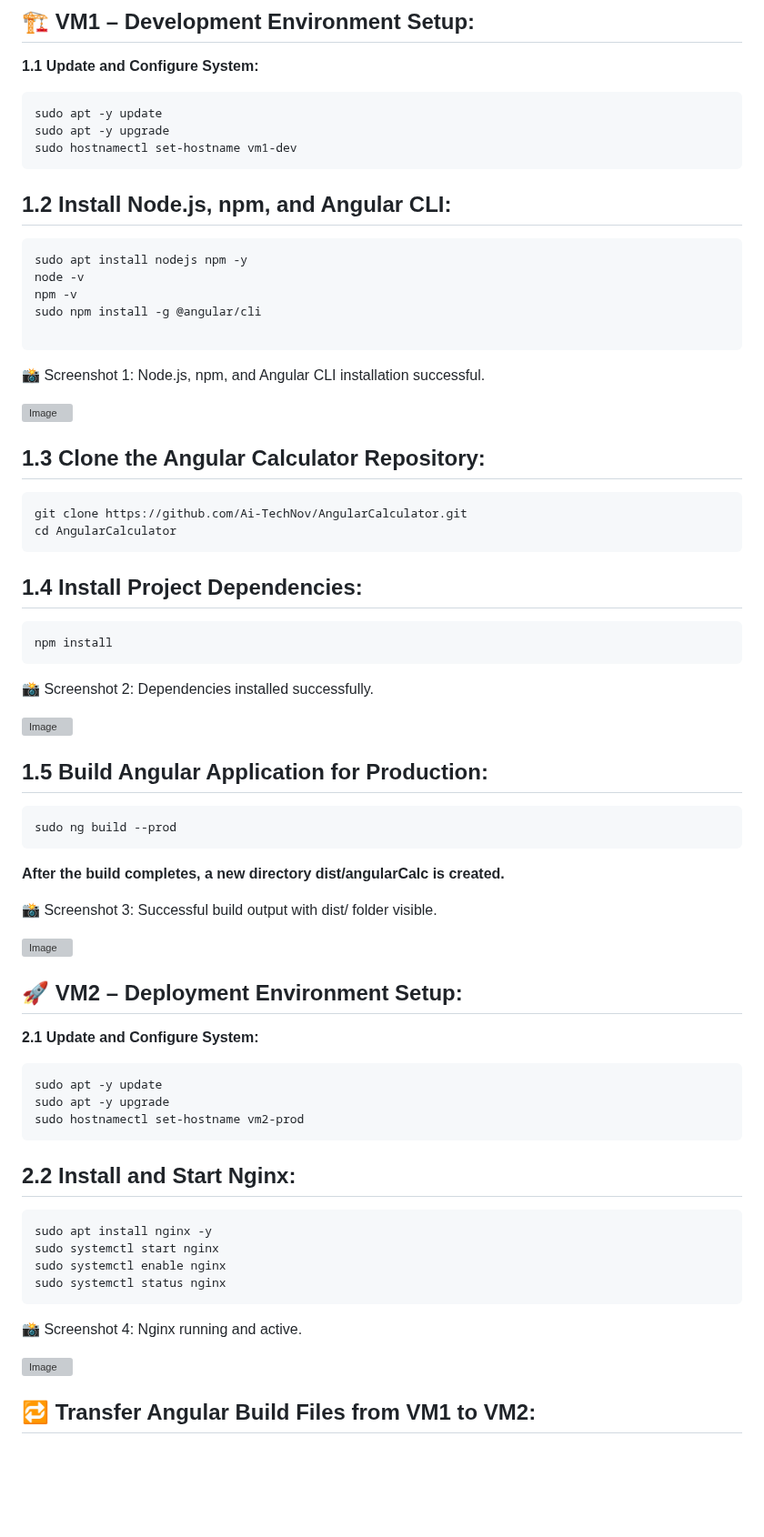
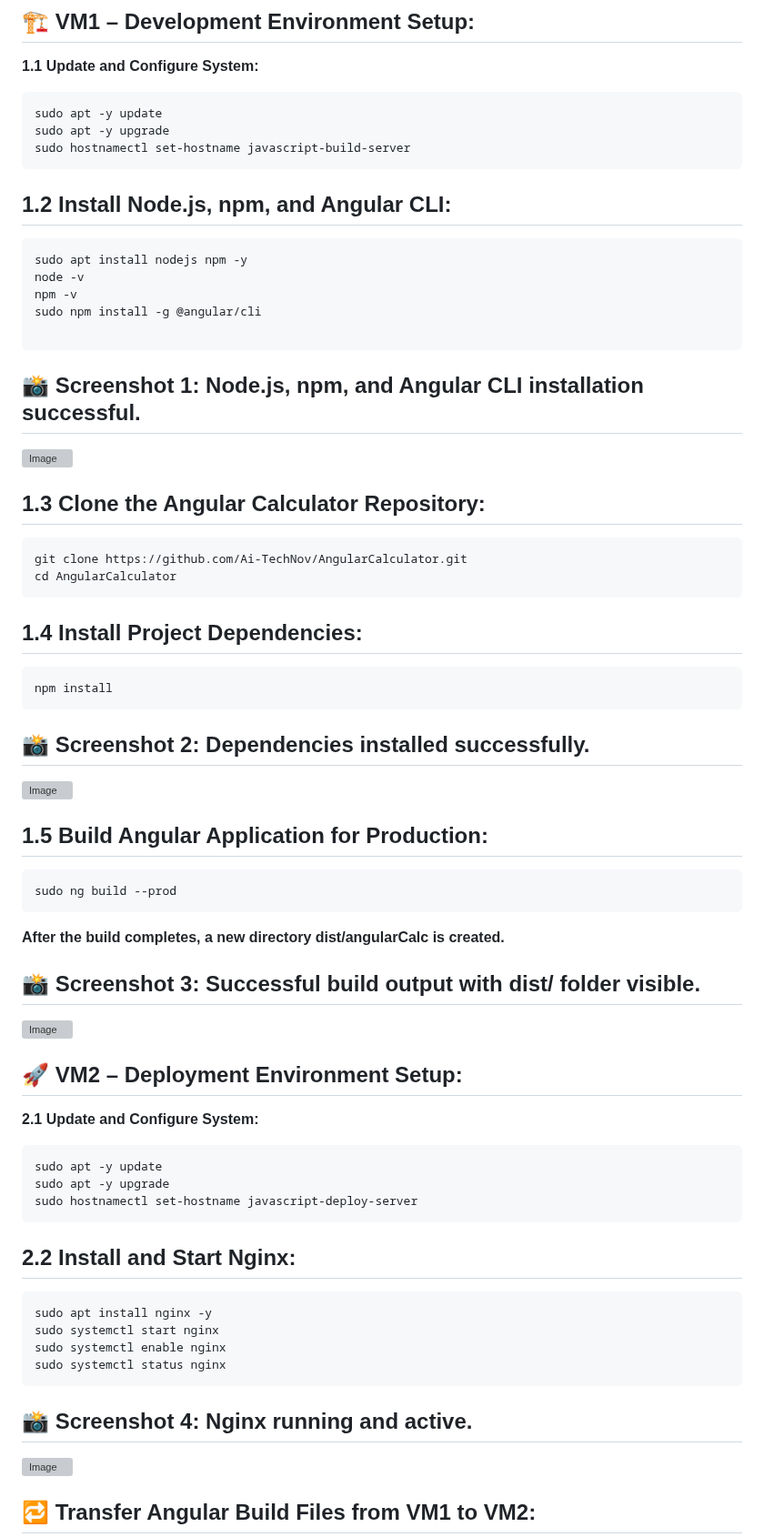
Before and after one commit to uday79936/Devops-Tasks, a Markdown page: Javascript/README.md, the part around one of its changes. Shown at 91% size. Rendered like a GitHub page; blank space fills up the shorter version; grey boxes are pictures that could not be loaded.

````diff
--- a/Javascript/README.md
+++ b/Javascript/README.md
@@ -15,7 +15,7 @@ VM2 (Deployment VM): Used to deploy the built application using Nginx.
 ```
 sudo apt -y update
 sudo apt -y upgrade
-sudo hostnamectl set-hostname vm1-dev
+sudo hostnamectl set-hostname javascript-build-server
 ```
 
 ## 1.2 Install Node.js, npm, and Angular CLI:
@@ -28,7 +28,7 @@ sudo npm install -g @angular/cli
 ```
 
 
-📸 Screenshot 1: Node.js, npm, and Angular CLI installation successful.
+## 📸 Screenshot 1: Node.js, npm, and Angular CLI installation successful.
 
 <img width="1892" height="742" alt="Image" src="https://github.com/user-attachments/assets/9d332c6d-bf1e-44fa-8594-c76748e50f16" />
 
@@ -44,7 +44,7 @@ cd AngularCalculator
 npm install
 ```
 
-📸 Screenshot 2: Dependencies installed successfully.
+## 📸 Screenshot 2: Dependencies installed successfully.
 
 <img width="1892" height="742" alt="Image" src="https://github.com/user-attachments/assets/9d332c6d-bf1e-44fa-8594-c76748e50f16" />
 
@@ -56,7 +56,7 @@ sudo ng build --prod
 
 **After the build completes, a new directory dist/angularCalc is created.**
 
-📸 Screenshot 3: Successful build output with dist/ folder visible.
+## 📸 Screenshot 3: Successful build output with dist/ folder visible.
 
 <img width="1420" height="170" alt="Image" src="https://github.com/user-attachments/assets/a5f61213-fa37-4b47-835e-443a1bc52525" />
 
@@ -66,7 +66,7 @@ sudo ng build --prod
 ```
 sudo apt -y update
 sudo apt -y upgrade
-sudo hostnamectl set-hostname vm2-prod
+sudo hostnamectl set-hostname javascript-deploy-server
 ```
 
 ## 2.2 Install and Start Nginx:
@@ -77,7 +77,7 @@ sudo systemctl enable nginx
 sudo systemctl status nginx
 ```
 
-📸 Screenshot 4: Nginx running and active.
+## 📸 Screenshot 4: Nginx running and active.
 
 <img width="1663" height="503" alt="Image" src="https://github.com/user-attachments/assets/36171e48-4cfe-4d61-bf49-dc3dbcbdc555" />
 
````
Also changed, not shown: other parts of Javascript/README.md (+1 -1 lines).
